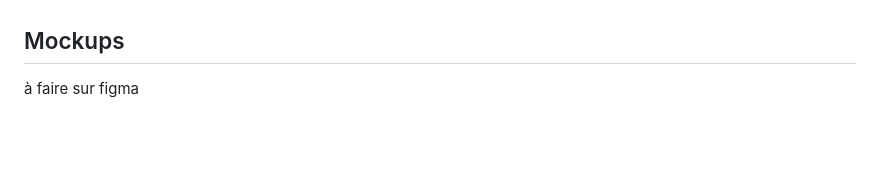
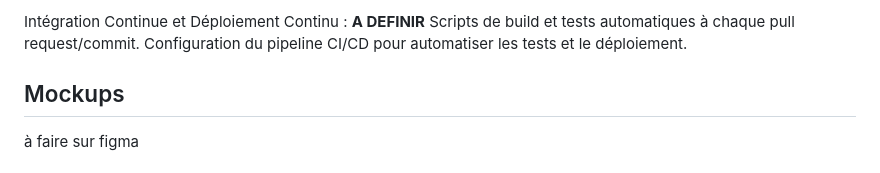
Before and after one commit to cgerro/CocoPass, a Markdown page: README.md, the part around one of its changes. Rendered like a GitHub page; blank space fills up the shorter version.

```diff
--- a/README.md
+++ b/README.md
@@ -118,3 +132,5 @@
+Intégration Continue et Déploiement Continu :
+**A DEFINIR** Scripts de build et tests automatiques à chaque pull request/commit. Configuration du pipeline CI/CD pour automatiser les tests et le déploiement.
 ## Mockups
 à faire sur figma
 
```
Also changed, not shown: other parts of README.md (+14 -0 lines).
